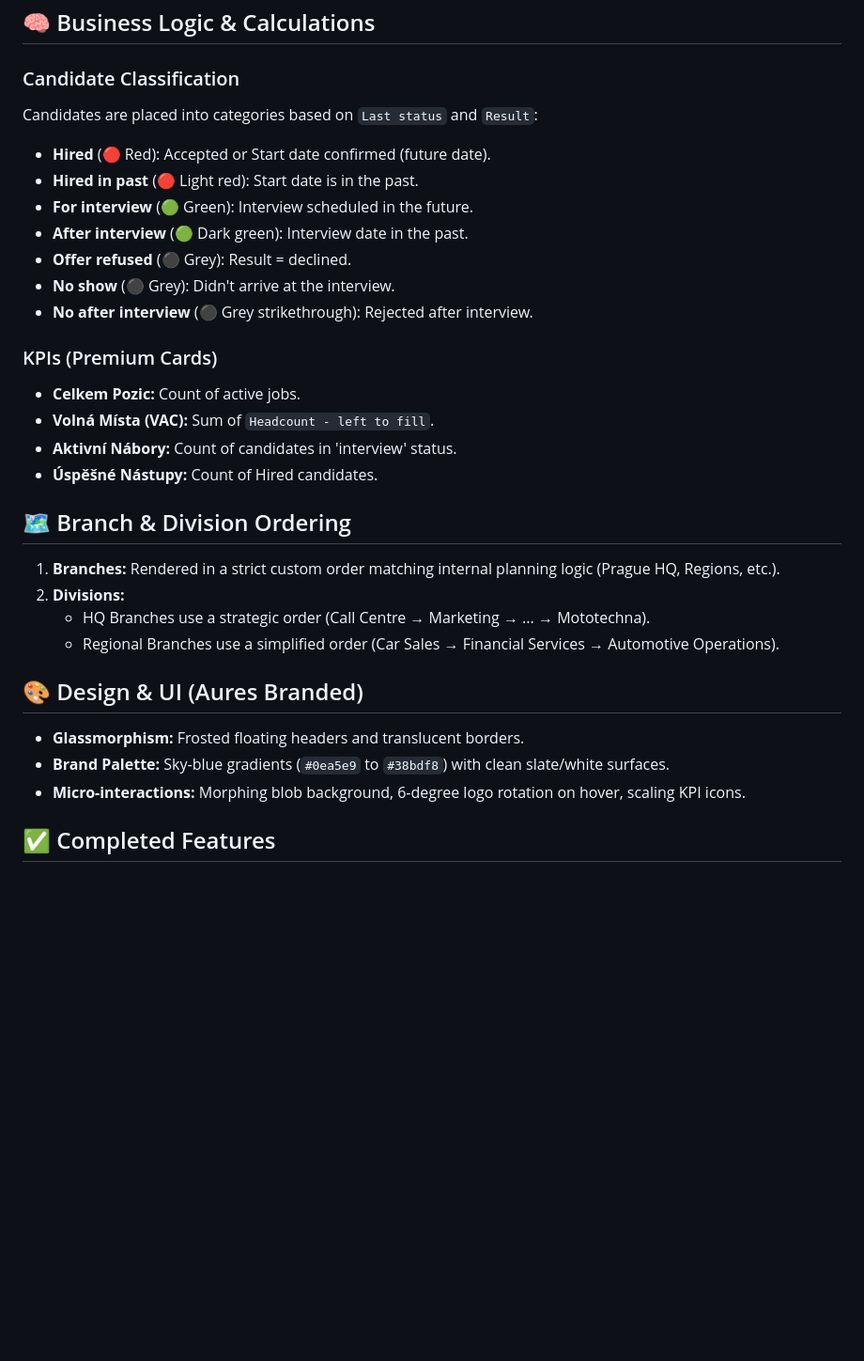
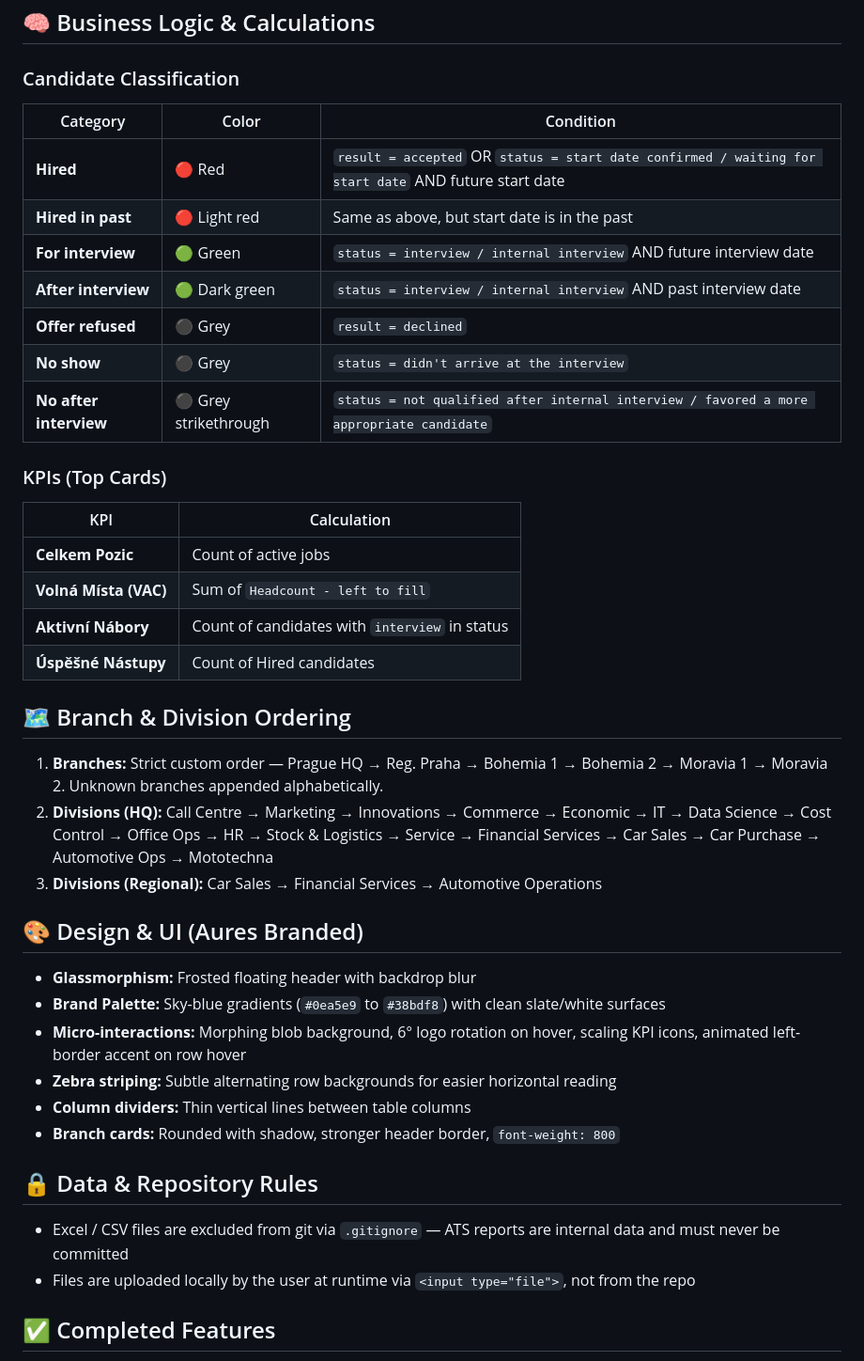
Before and after one commit to OndraDol/Vacancies, a Markdown page: readme.md, the part around one of its changes. Shown at 94% size. Drawn GitHub-style; blank space fills up the shorter version.

```diff
--- a/readme.md
+++ b/readme.md
@@ -51,30 +57,39 @@ The application expects an Excel file (`.xlsx`) exported from the ATS.
 ## 🧠 Business Logic & Calculations
 
 ### Candidate Classification
-Candidates are placed into categories based on `Last status` and `Result`:
-* **Hired** (🔴 Red): Accepted or Start date confirmed (future date).
-* **Hired in past** (🔴 Light red): Start date is in the past.
-* **For interview** (🟢 Green): Interview scheduled in the future.
-* **After interview** (🟢 Dark green): Interview date in the past.
-* **Offer refused** (⚫ Grey): Result = declined.
-* **No show** (⚫ Grey): Didn't arrive at the interview.
-* **No after interview** (⚫ Grey strikethrough): Rejected after interview.
+| Category | Color | Condition |
+|---|---|---|
+| **Hired** | 🔴 Red | `result = accepted` OR `status = start date confirmed / waiting for start date` AND future start date |
+| **Hired in past** | 🔴 Light red | Same as above, but start date is in the past |
+| **For interview** | 🟢 Green | `status = interview / internal interview` AND future interview date |
+| **After interview** | 🟢 Dark green | `status = interview / internal interview` AND past interview date |
+| **Offer refused** | ⚫ Grey | `result = declined` |
+| **No show** | ⚫ Grey | `status = didn't arrive at the interview` |
+| **No after interview** | ⚫ Grey strikethrough | `status = not qualified after internal interview / favored a more appropriate candidate` |
 
-### KPIs (Premium Cards)
-* **Celkem Pozic:** Count of active jobs.
-* **Volná Místa (VAC):** Sum of `Headcount - left to fill`.
-* **Aktivní Nábory:** Count of candidates in 'interview' status.
-* **Úspěšné Nástupy:** Count of Hired candidates.
+### KPIs (Top Cards)
+| KPI | Calculation |
+|---|---|
+| **Celkem Pozic** | Count of active jobs |
+| **Volná Místa (VAC)** | Sum of `Headcount - left to fill` |
+| **Aktivní Nábory** | Count of candidates with `interview` in status |
+| **Úspěšné Nástupy** | Count of Hired candidates |
 
 ## 🗺 Branch & Division Ordering
-1. **Branches:** Rendered in a strict custom order matching internal planning logic (Prague HQ, Regions, etc.).
-2. **Divisions:**
-   * HQ Branches use a strategic order (Call Centre → Marketing → ... → Mototechna).
-   * Regional Branches use a simplified order (Car Sales → Financial Services → Automotive Operations).
+1. **Branches:** Strict custom order — Prague HQ → Reg. Praha → Bohemia 1 → Bohemia 2 → Moravia 1 → Moravia 2. Unknown branches appended alphabetically.
+2. **Divisions (HQ):** Call Centre → Marketing → Innovations → Commerce → Economic → IT → Data Science → Cost Control → Office Ops → HR → Stock & Logistics → Service → Financial Services → Car Sales → Car Purchase → Automotive Ops → Mototechna
+3. **Divisions (Regional):** Car Sales → Financial Services → Automotive Operations
 
 ## 🎨 Design & UI (Aures Branded)
-* **Glassmorphism:** Frosted floating headers and translucent borders.
-* **Brand Palette:** Sky-blue gradients (`#0ea5e9` to `#38bdf8`) with clean slate/white surfaces.
-* **Micro-interactions:** Morphing blob background, 6-degree logo rotation on hover, scaling KPI icons.
+* **Glassmorphism:** Frosted floating header with backdrop blur
+* **Brand Palette:** Sky-blue gradients (`#0ea5e9` to `#38bdf8`) with clean slate/white surfaces
+* **Micro-interactions:** Morphing blob background, 6° logo rotation on hover, scaling KPI icons, animated left-border accent on row hover
+* **Zebra striping:** Subtle alternating row backgrounds for easier horizontal reading
+* **Column dividers:** Thin vertical lines between table columns
+* **Branch cards:** Rounded with shadow, stronger header border, `font-weight: 800`
+
+## 🔒 Data & Repository Rules
+* Excel / CSV files are excluded from git via `.gitignore` — ATS reports are internal data and must never be committed
+* Files are uploaded locally by the user at runtime via `<input type="file">`, not from the repo
 
 ## ✅ Completed Features
```
Also changed, not shown: other parts of readme.md (+59 -42 lines).
